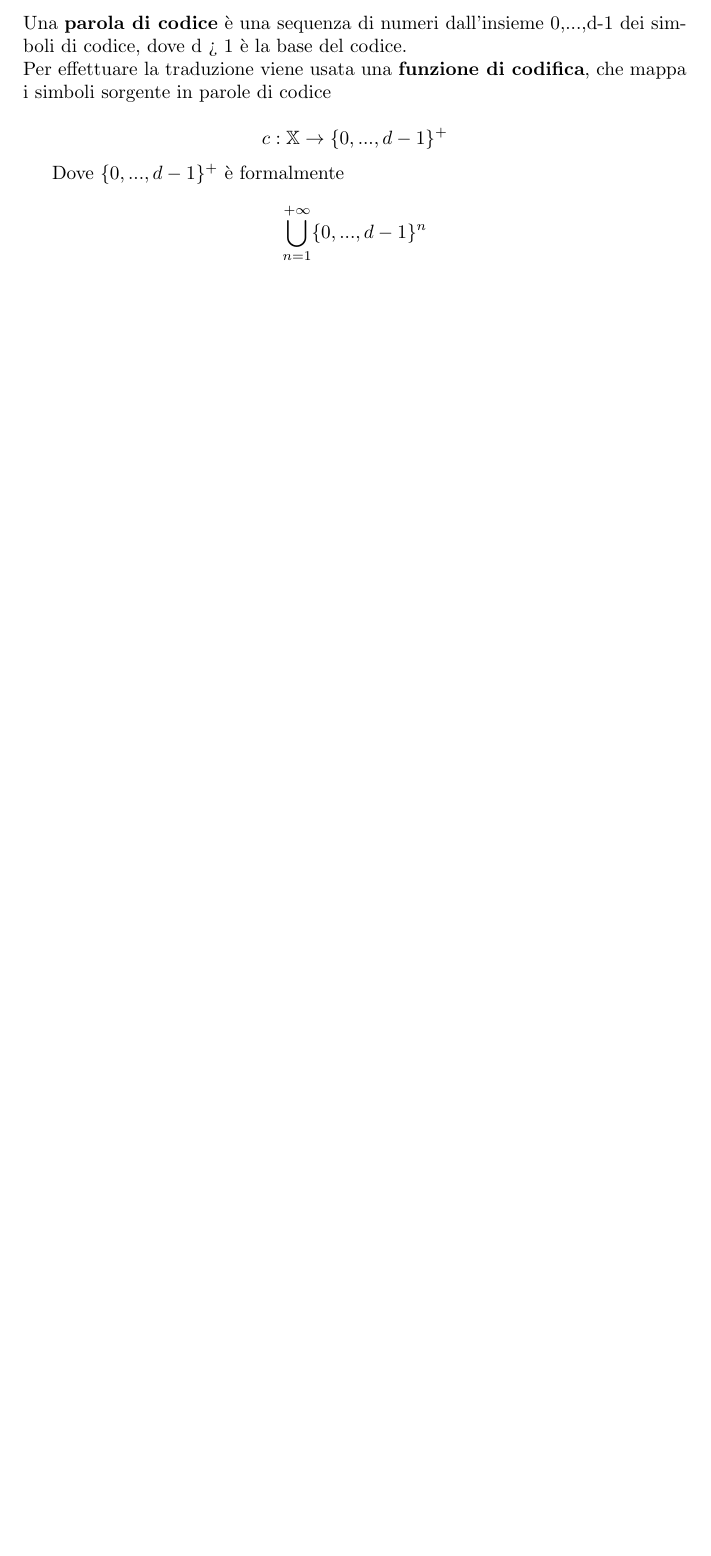
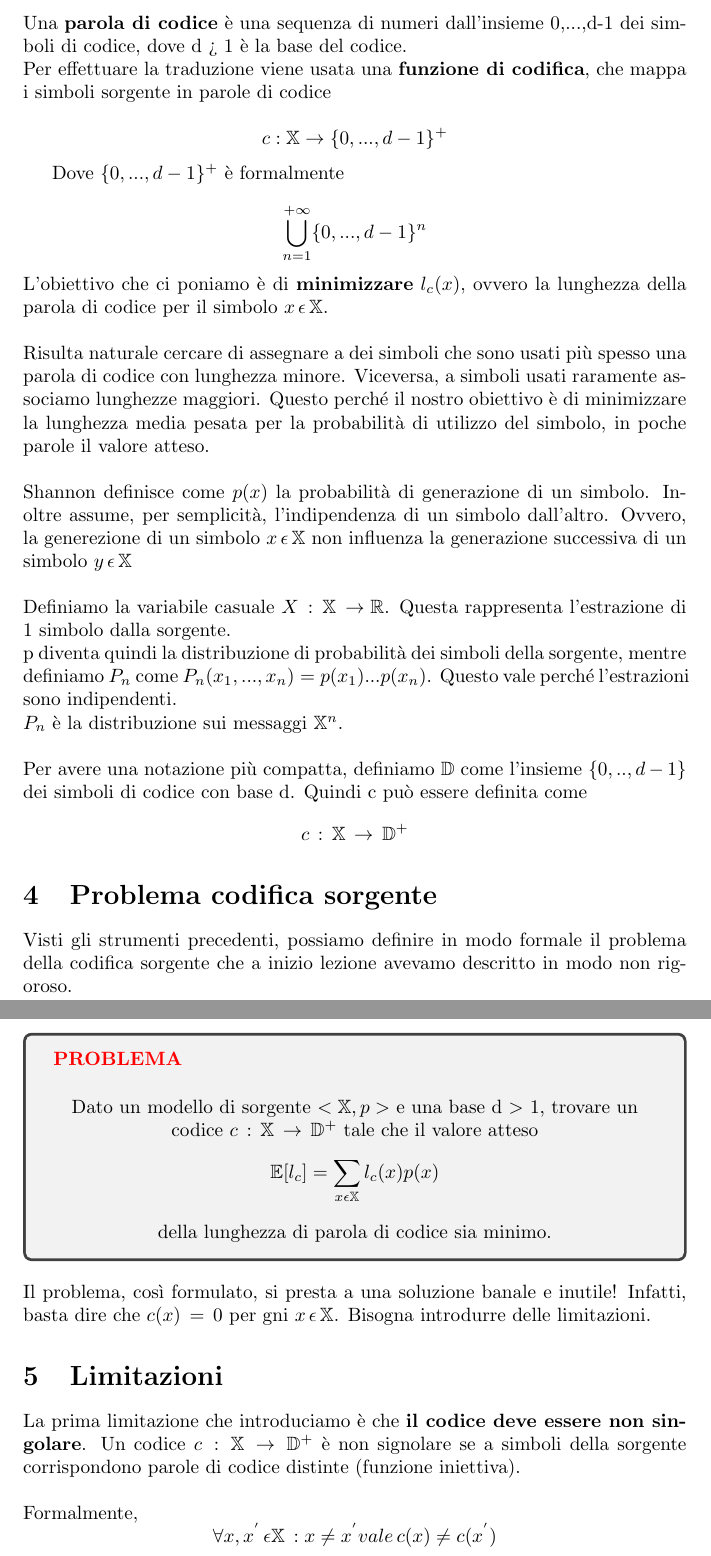
Before and after one commit to AndreaaCosentino/TeoriaDell-Informazione, a LaTeX document (LezioneUno/Lezione.tex): part of page 4 of 4 before the commit and two parts of pages 4 and 5 of 5 after it, the two joined at a grey line, cut so that both start at the same text, the shorter picture padded with empty space. Compiled offline with pdfLaTeX.

Commit message:
Conclusa lezione 1.

```diff
--- a/LezioneUno/Lezione.tex
+++ b/LezioneUno/Lezione.tex
@@ -122,5 +122,39 @@
 
     $$\bigcup_{n=1}^{+\infty}\{0,...,d-1\}^n$$
 
+    \noindent L'obiettivo che ci poniamo è di \textbf{minimizzare} $l_c(x)$, ovvero la lunghezza della parola di codice per il simbolo $x\,\epsilon \, \mathbb{X}$. \\
+
+    \noindent Risulta naturale cercare di assegnare a dei simboli che sono usati più spesso una parola di codice con lunghezza minore. Viceversa, a simboli usati raramente associamo lunghezze maggiori. Questo perché il nostro obiettivo è di minimizzare la lunghezza media pesata per la probabilità di utilizzo del simbolo, in poche parole il valore atteso. \\
+
+    \noindent Shannon definisce come $p(x)$ la probabilità di generazione di un simbolo. Inoltre assume, per semplicità, l'indipendenza di un simbolo dall'altro. Ovvero, la generezione di un simbolo $x \, \epsilon \, \mathbb{X}$ non influenza la generazione successiva di un simbolo $y \, \epsilon \, \mathbb{X}$
+    \\
+
+    \noindent Definiamo la variabile casuale  $X\,:\, \mathbb{X} \, \rightarrow \mathbb{R}$. Questa rappresenta l'estrazione di 1 simbolo dalla sorgente. \\
+    p diventa quindi la distribuzione di probabilità dei simboli della sorgente, mentre definiamo $P_n$ come  $P_n(x_1,...,x_n) = p(x_1)...p(x_n)$. Questo vale perché l'estrazioni sono indipendenti. \\
+    $P_n$ è la distribuzione sui messaggi $\mathbb{X}^n$. \\
+
+    \noindent Per avere una notazione più compatta, definiamo $\mathbb{D}$ come l'insieme $\{0,..,d-1\}$ dei simboli di codice con base d. Quindi c può essere definita come  $$c\,:\, \mathbb{X} \, \rightarrow \, \mathbb{D}^+$$
+
+    \section{Problema codifica sorgente}
+
+    Visti gli strumenti precedenti, possiamo definire in modo formale il problema della codifica sorgente che a inizio lezione avevamo descritto in modo non rigoroso.
+
+    \vspace{5px}
+    \begin{tcolorbox}
+        \textbf{\textcolor{red}{PROBLEMA}}
+        \vspace{5px}
+        \begin{center}
+            Dato un modello di sorgente $<\mathbb{X},p>$ e una base d $>$ 1, trovare un codice $c\,:\,\mathbb{X} \, \rightarrow \, \mathbb{D}^+$ tale che il valore atteso $$\mathbb{E}[l_c] = \sum_{x\epsilon\mathbb{X}} l_c(x) p(x)$$ della lunghezza di parola di codice sia minimo.
+        \end{center}
+    \end{tcolorbox}
+    \vspace{5px}
+
+    \noindent Il problema, così formulato, si presta a una soluzione banale e inutile! Infatti, basta dire che $c(x)\,=\,0$ per gni $x\,\epsilon\,\mathbb{X}$. Bisogna introdurre delle limitazioni.
+
+    \section{Limitazioni}
+
+    La prima limitazione che introduciamo è che \textbf{il codice deve essere non singolare}. Un codice $c\,:\,\mathbb{X}\,\rightarrow \, \mathbb{D}^+$ è non signolare se a simboli della sorgente corrispondono parole di codice distinte (funzione iniettiva).  \\
+    \\
+    Formalmente, $$\forall x,x^{'} \, \epsilon \mathbb{X}\,: x\neq x^{'} vale \, c(x) \neq c(x^{'})$$
 
 \end{document}
```
Also changed, not shown: LezioneUno/Lezione.pdf.
